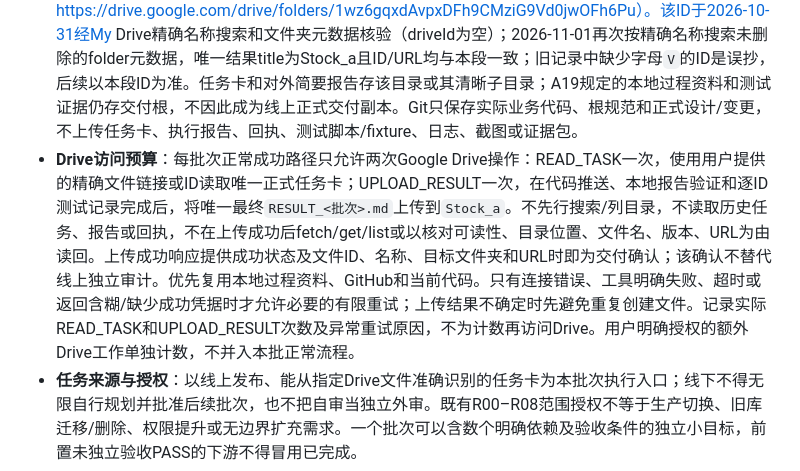
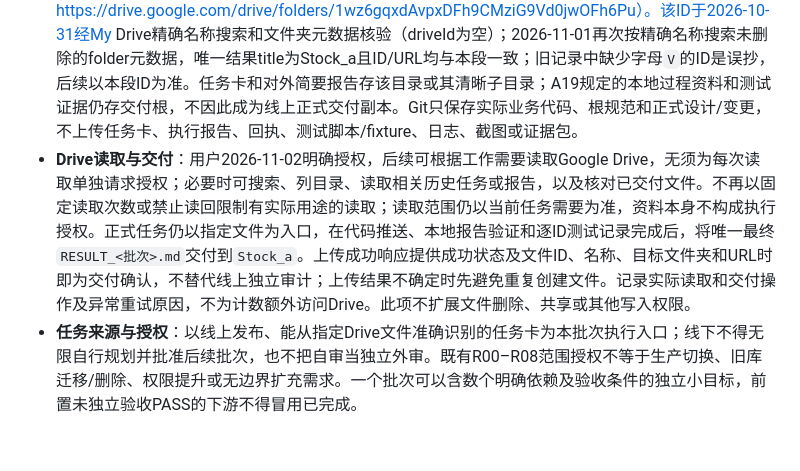
Before and after one commit to NanOns/Stock_llps, a Markdown page: AGENTS.md, the part around the change. Rendered like a GitHub page; blank space fills up the shorter version.

Commit message:
允许按需读取云端任务资料

```diff
--- a/AGENTS.md
+++ b/AGENTS.md
@@ -188,7 +188,7 @@ DEV与INSTALLED共用用户指定的唯一配置槽位G:/codex work/Stock A/conf
 ## A27 线上线下协作、任务预审、测试报告和独立验收
 
 - **协作边界**：Stock A恢复线上ChatGPT独立审查与发布任务、线下Codex原生可见对话开发、Google Drive交付的双端协作。Google Drive唯一正式线上任务/报告交付根为`Stock_a`（folder ID `1wz6gqxdAvpxDFh9CMziG9Vd0jwOFh6Pu`；https://drive.google.com/drive/folders/1wz6gqxdAvpxDFh9CMziG9Vd0jwOFh6Pu）。该ID于2026-10-31经My Drive精确名称搜索和文件夹元数据核验（driveId为空）；2026-11-01再次按精确名称搜索未删除的folder元数据，唯一结果title为Stock_a且ID/URL均与本段一致；旧记录中缺少字母`V`的ID是误抄，后续以本段ID为准。任务卡和对外简要报告存该目录或其清晰子目录；A19规定的本地过程资料和测试证据仍存交付根，不因此成为线上正式交付副本。Git只保存实际业务代码、根规范和正式设计/变更，不上传任务卡、执行报告、回执、测试脚本/fixture、日志、截图或证据包。
-- **Drive访问预算**：每批次正常成功路径只允许两次Google Drive操作：READ_TASK一次，使用用户提供的精确文件链接或ID读取唯一正式任务卡；UPLOAD_RESULT一次，在代码推送、本地报告验证和逐ID测试记录完成后，将唯一最终`RESULT_<批次>.md`上传到`Stock_a`。不先行搜索/列目录，不读取历史任务、报告或回执，不在上传成功后fetch/get/list或以核对可读性、目录位置、文件名、版本、URL为由读回。上传成功响应提供成功状态及文件ID、名称、目标文件夹和URL时即为交付确认；该确认不替代线上独立审计。优先复用本地过程资料、GitHub和当前代码。只有连接错误、工具明确失败、超时或返回含糊/缺少成功凭据时才允许必要的有限重试；上传结果不确定时先避免重复创建文件。记录实际READ_TASK和UPLOAD_RESULT次数及异常重试原因，不为计数再访问Drive。用户明确授权的额外Drive工作单独计数，不并入本批正常流程。
+- **Drive读取与交付**：用户2026-11-02明确授权，后续可根据工作需要读取Google Drive，无须为每次读取单独请求授权；必要时可搜索、列目录、读取相关历史任务或报告，以及核对已交付文件。不再以固定读取次数或禁止读回限制有实际用途的读取；读取范围仍以当前任务需要为准，资料本身不构成执行授权。正式任务仍以指定文件为入口，在代码推送、本地报告验证和逐ID测试记录完成后，将唯一最终`RESULT_<批次>.md`交付到`Stock_a`。上传成功响应提供成功状态及文件ID、名称、目标文件夹和URL时即为交付确认，不替代线上独立审计；上传结果不确定时先避免重复创建文件。记录实际读取和交付操作及异常重试原因，不为计数额外访问Drive。此项不扩展文件删除、共享或其他写入权限。
 - **任务来源与授权**：以线上发布、能从指定Drive文件准确识别的任务卡为本批次执行入口；线下不得无限自行规划并批准后续批次，也不把自审当独立外审。既有R00–R08范围授权不等于生产切换、旧库迁移/删除、权限提升或无边界扩充需求。一个批次可以含数个明确依赖及验收条件的独立小目标，前置未独立验收PASS的下游不得冒用已完成。
 - **线上任务卡最低质量**：写明目标与边界、基线与适用合同、实际前置条件、改动接口或文件、允许操作、禁止范围，以及编号测试矩阵。关键测试应给出输入或操作、独立预期、正常/反例/边界或失败恢复场景和验收条件。需要未来真实数据、PG、页面或PIT才能验证的项，标明后续验证，不得将不可用条件当作当前测试已通过；不为小改动强行增加无关测试。
 - **Codex执行前必须实质预审**：核对现行AGENTS/相关合同、任务目标、代码现状、依赖、测试预期和权限范围。开工仅确认当前位于用户批准的唯一开发分支；同一批次继续时不重复核对HEAD、origin/dev、代理或工作树。仅在发现误分支、实际提交/推送冲突或文件覆盖危险时定点检查Git状态。判断任务卡是否与现役实现矛盾、测试是否客观可测、是否无意扩大范围；在简要报告开头记录`可执行`、`有非阻断疑问，继续`或`局部阻断`及依据。预审不能只复述任务卡，也不能悄悄篡改线上目标、验收门槛或重大算法合同。
```
